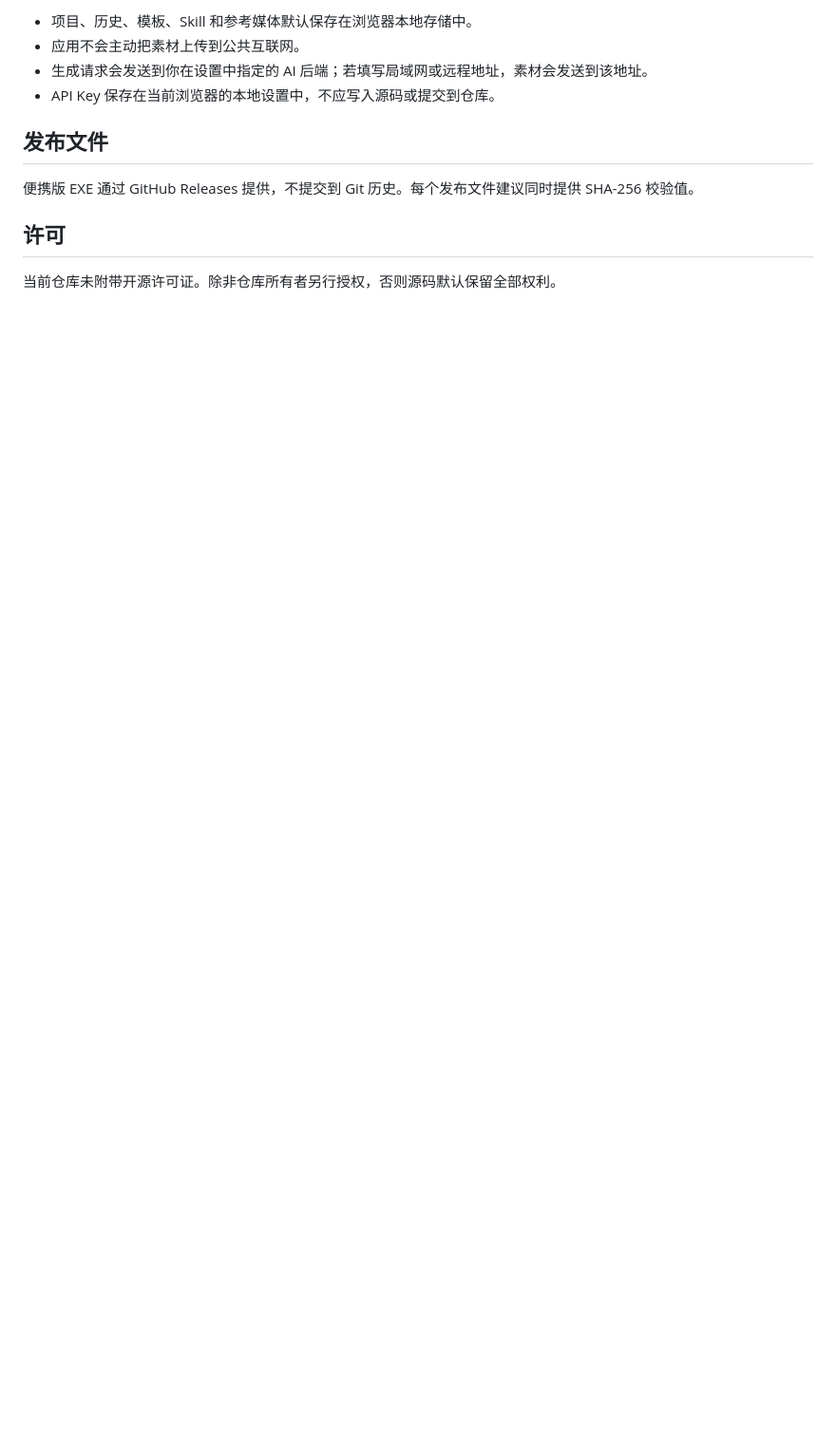
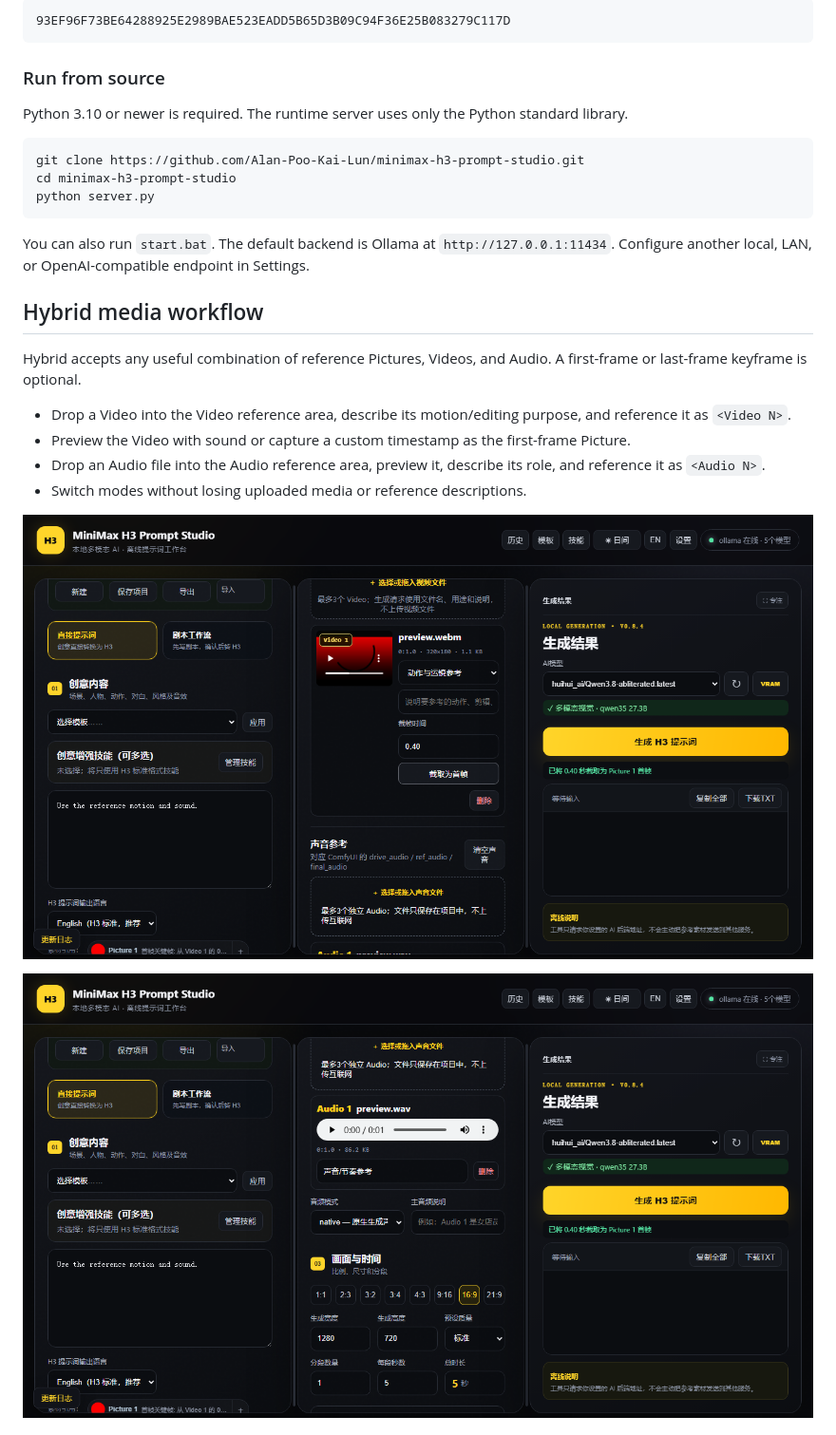
Before and after one commit to Alan-Poo-Kai-Lun/minimax-h3-prompt-studio, a Markdown page: README.md, the part around one of its changes. Shown at 95% size. GitHub-like rendering; pictures changed too: docs/screenshots/hybrid-audio-zh.png (added), docs/screenshots/hybrid-video-frame-zh.png (added); blank space fills up the shorter version.

Commit message:
Improve bilingual README and screenshots

````diff
--- a/README.md
+++ b/README.md
@@ -46,13 +54,30 @@
 
-- 项目、历史、模板、Skill 和参考媒体默认保存在浏览器本地存储中。
-- 应用不会主动把素材上传到公共互联网。
-- 生成请求会发送到你在设置中指定的 AI 后端；若填写局域网或远程地址，素材会发送到该地址。
-- API Key 保存在当前浏览器的本地设置中，不应写入源码或提交到仓库。
+```text
+93EF96F73BE64288925E2989BAE523EADD5B65D3B09C94F36E25B083279C117D
+```
 
-## 发布文件
+### Run from source
 
-便携版 EXE 通过 GitHub Releases 提供，不提交到 Git 历史。每个发布文件建议同时提供 SHA-256 校验值。
+Python 3.10 or newer is required. The runtime server uses only the Python standard library.
 
-## 许可
+```powershell
+git clone https://github.com/Alan-Poo-Kai-Lun/minimax-h3-prompt-studio.git
+cd minimax-h3-prompt-studio
+python server.py
+```
 
-当前仓库未附带开源许可证。除非仓库所有者另行授权，否则源码默认保留全部权利。
+You can also run `start.bat`. The default backend is Ollama at `http://127.0.0.1:11434`. Configure another local, LAN, or OpenAI-compatible endpoint in Settings.
+
+## Hybrid media workflow
+
+Hybrid accepts any useful combination of reference Pictures, Videos, and Audio. A first-frame or last-frame keyframe is optional.
+
+- Drop a Video into the Video reference area, describe its motion/editing purpose, and reference it as `<Video N>`.
+- Preview the Video with sound or capture a custom timestamp as the first-frame Picture.
+- Drop an Audio file into the Audio reference area, preview it, describe its role, and reference it as `<Audio N>`.
+- Switch modes without losing uploaded media or reference descriptions.
+
+![Hybrid video preview and custom first-frame capture](docs/screenshots/hybrid-video-frame-zh.png)
+
+![Hybrid audio preview](docs/screenshots/hybrid-audio-zh.png)
+
````
Also changed, not shown: other parts of README.md (+76 -30 lines), README.zh-CN.md (added, +121 -0 lines), docs/screenshots/workspace-en.png (added).
